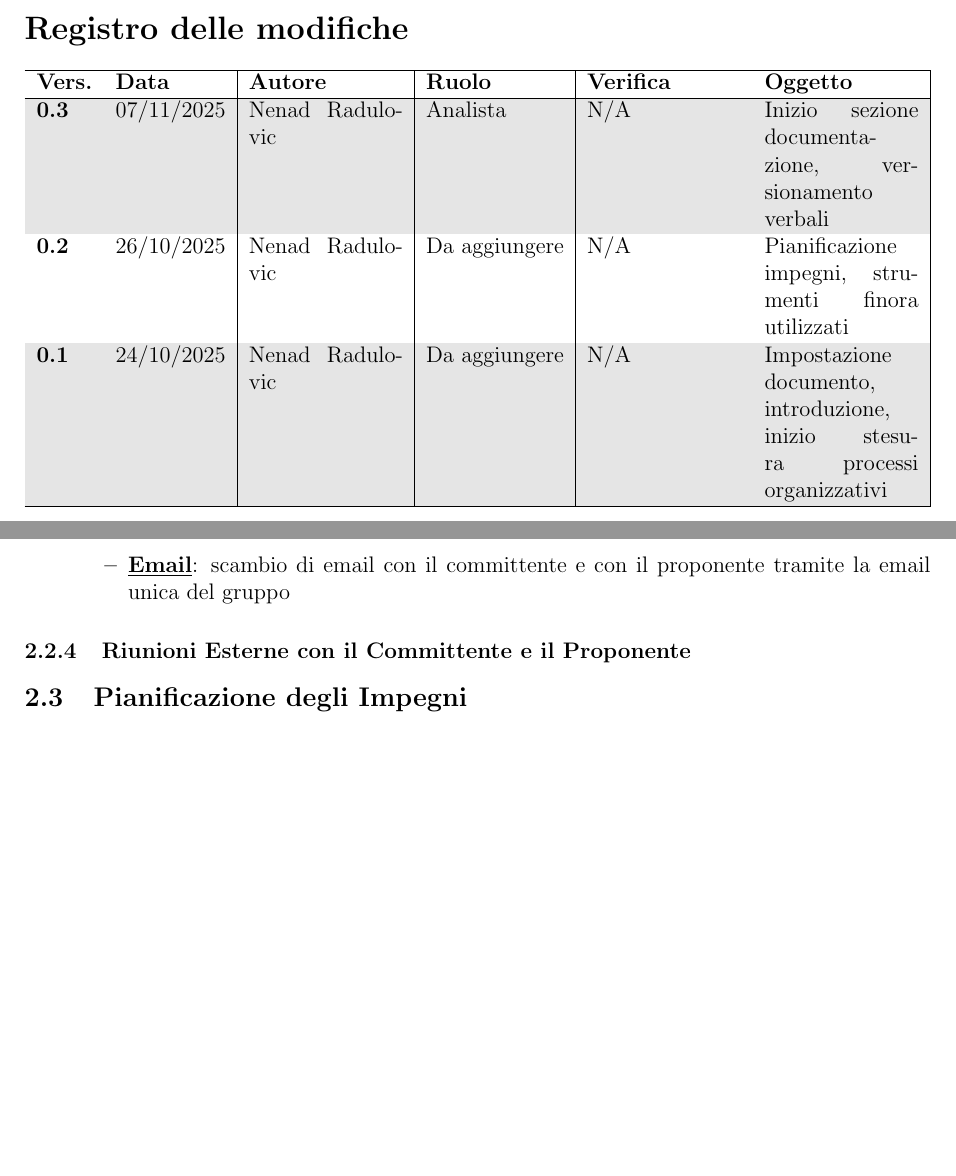
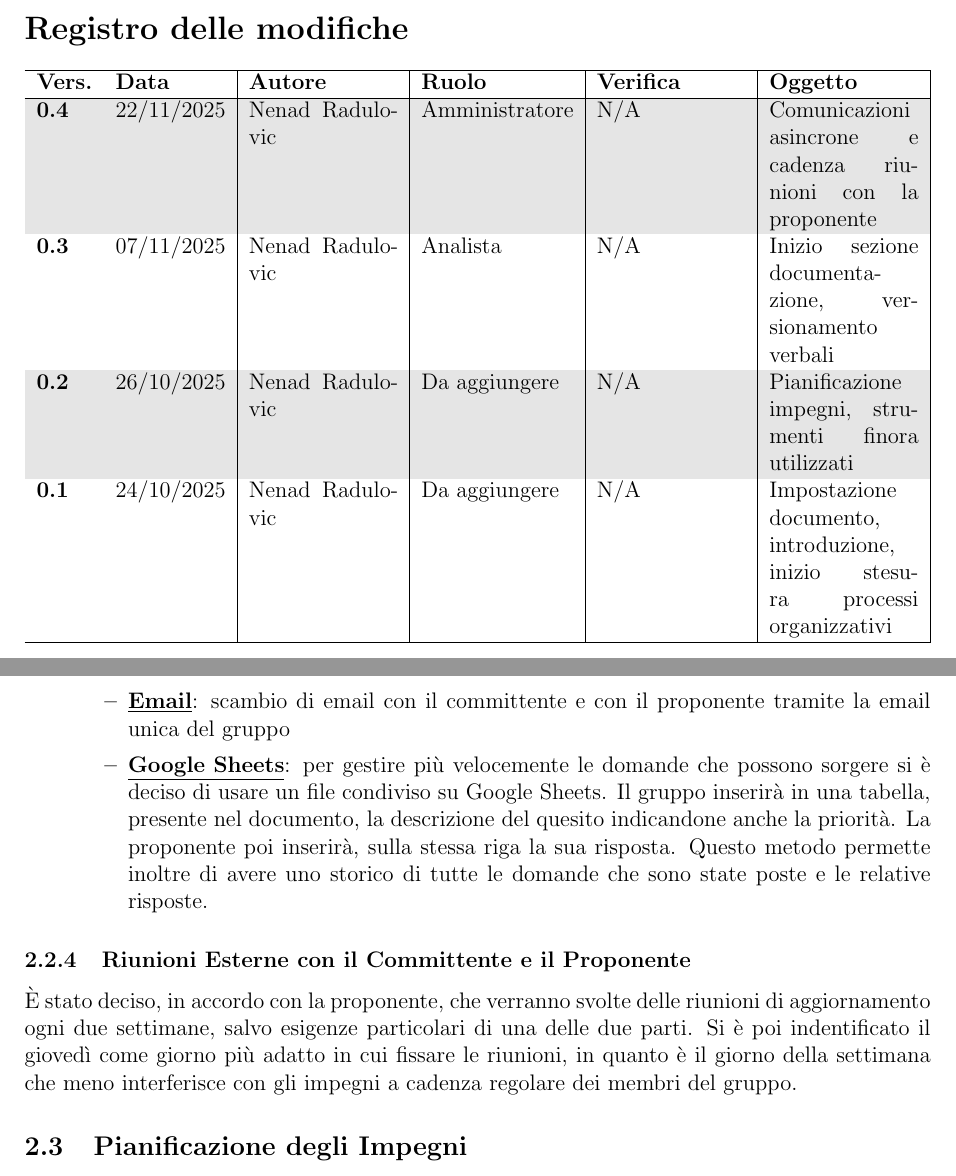
Before and after one commit to Team-Three-Technologies/Documenti, a LaTeX document (1 - RTB/Norme_di_progetto_v0_4.tex): two parts of pages 3 and 7 of 11 before the commit and two parts of pages 3 and 7 of 12 after it, joined at a grey line, cut so that both start at the same text, the shorter picture padded with empty space. Compiled offline with pdfLaTeX.

Commit message:
Aggiunta comunicazione asincrona con la prop. e cadenza riunioni con prop.

```diff
--- a/1 - RTB/Norme_di_progetto_v0_2.tex
+++ b/1 - RTB/Norme_di_progetto_v0_4.tex
@@ -6,7 +6,7 @@
 \setAuthors{Nenad Raduolovic}
 \setVerificators{}
 \setApprovation{}
-\setVersion{0.3}
+\setVersion{0.4}
 \setType{Interno}
 \setDestination{Prof. Tullio Vardanega \\ & Prof. Riccardo Cardin}
 
@@ -27,6 +27,7 @@
     \hline
     \textbf{Vers.} & \textbf{Data} & \textbf{Autore} & \textbf{Ruolo} & \textbf{Verifica} & \textbf{Oggetto} \\
     \hline
+    \textbf{0.4} & 22/11/2025 & Nenad Radulovic & Amministratore & N/A & Comunicazioni asincrone e cadenza riunioni con la proponente \\
     \textbf{0.3} & 07/11/2025 & Nenad Radulovic & Analista & N/A & Inizio sezione documentazione, versionamento verbali \\
     \textbf{0.2} & 26/10/2025 & Nenad Radulovic & Da aggiungere & N/A & Pianificazione impegni, strumenti finora utilizzati \\
     \textbf{0.1} & 24/10/2025 & Nenad Radulovic & Da aggiungere & N/A & Impostazione documento, introduzione, inizio stesura processi organizzativi \\
@@ -106,12 +107,16 @@ Le comunicazioni con attori esterni avverranno nelle seguenti modalità:
     \item Asincrone:
         \begin{itemize}
             \item \textbf{\underline{\hyperref[strumenti:gmail]{Email}}}: scambio di email con il committente e con il proponente tramite la email unica del gruppo
+            \item \textbf{\underline{\hyperref[strumenti:googleSheets]{Google Sheets}}}: per gestire più velocemente le domande che possono sorgere si è deciso di usare un file condiviso su Google Sheets.
+                Il gruppo inserirà in una tabella, presente nel documento, la descrizione del quesito indicandone anche la priorità.
+                La proponente poi inserirà, sulla stessa riga la sua risposta.
+                Questo metodo permette inoltre di avere uno storico di tutte le domande che sono state poste e le relative risposte.
         \end{itemize}
 \end{itemize}
 
 \subsubsection{Riunioni Esterne con il Committente e il Proponente}
-
-% DA AGGIUNGERE COME VERRANNO SVOLTE GLI INCONTRI ESTERNI
+È stato deciso, in accordo con la proponente, che verranno svolte delle riunioni di aggiornamento ogni due settimane, salvo esigenze particolari di una delle due parti.
+Si è poi indentificato il giovedì come giorno più adatto in cui fissare le riunioni, in quanto è il giorno della settimana che meno interferisce con gli impegni a cadenza regolare dei membri del gruppo.
 
 
 \subsection{Pianificazione degli Impegni} \label{sec:pianificazioneImpegni}
```
Also changed, not shown: 1 - RTB/Norme_di_progetto_v0_4.tex (3 more changed lines).
